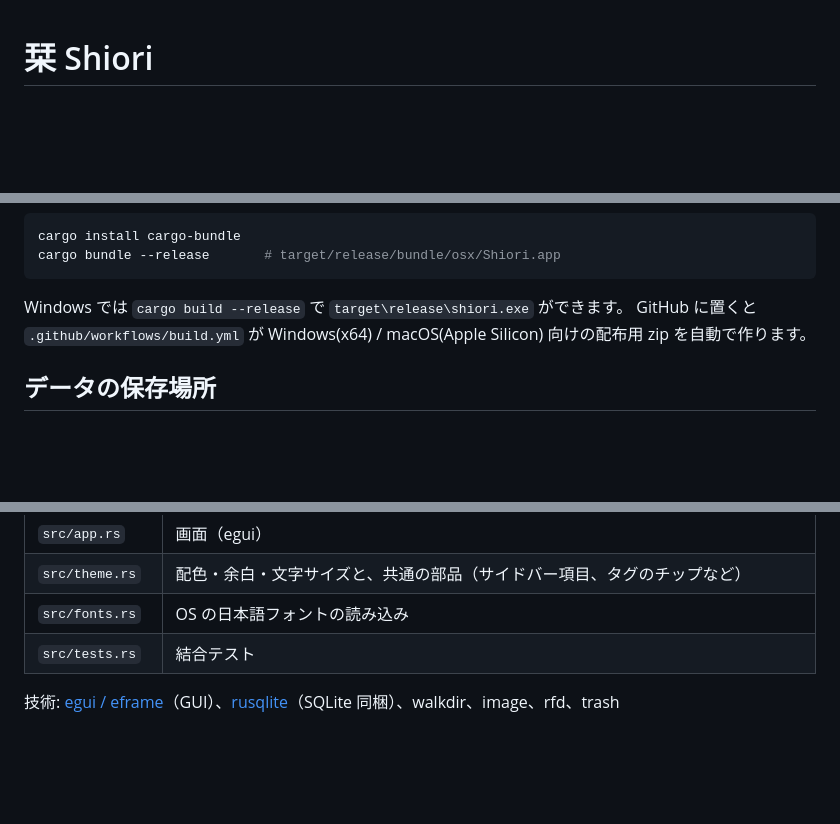
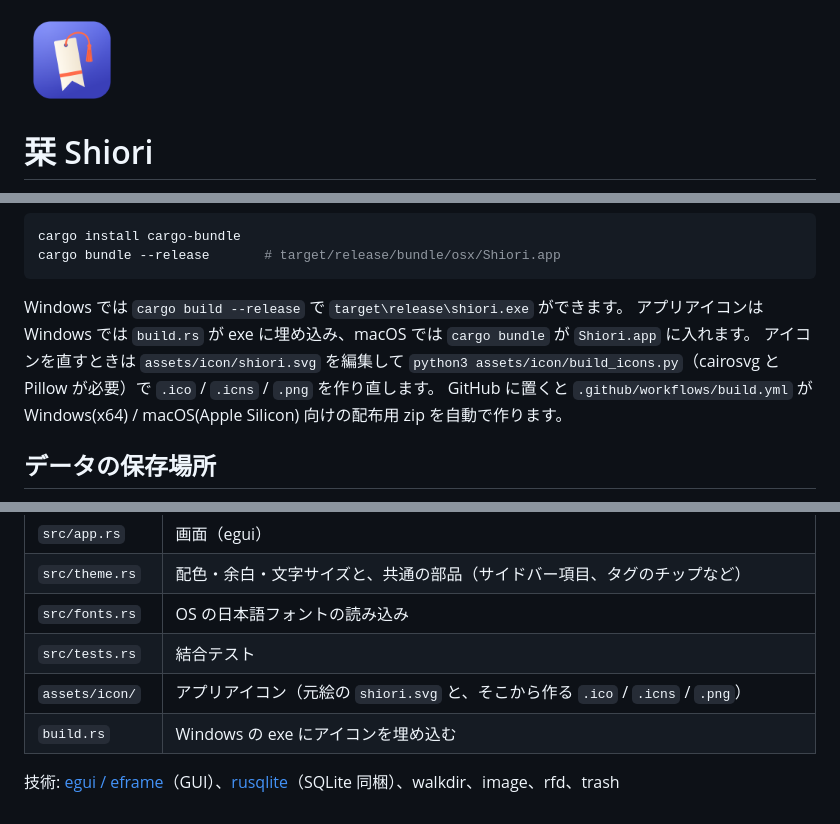
Before and after one commit to t11ii/shiori, a Markdown page: README.md, 3 parts joined by grey strips. GitHub-like rendering; pictures changed too: assets/icon/shiori-512.png (added); blank space fills up the shorter version.

````diff
--- a/README.md
+++ b/README.md
@@ -1,3 +1,5 @@
+<img src="assets/icon/shiori-512.png" width="96" alt="Shiori のアイコン">
+
 # 栞 Shiori
 
 タグ・スター・ラベル・コメントでファイルを整理する、Windows / macOS 用のファイル管理ソフトです。Rust 製。画面のメニューは英語表示です（タグ名やコメントなど中身は日本語もそのまま使えます）。
@@ -79,6 +81,8 @@ cargo bundle --release       # target/release/bundle/osx/Shiori.app
 ```
 
 Windows では `cargo build --release` で `target\release\shiori.exe` ができます。
+アプリアイコンは Windows では `build.rs` が exe に埋め込み、macOS では `cargo bundle` が `Shiori.app` に入れます。
+アイコンを直すときは `assets/icon/shiori.svg` を編集して `python3 assets/icon/build_icons.py`（cairosvg と Pillow が必要）で `.ico` / `.icns` / `.png` を作り直します。
 GitHub に置くと `.github/workflows/build.yml` が Windows(x64) / macOS(Apple Silicon) 向けの配布用 zip を自動で作ります。
 
 ## データの保存場所
@@ -102,5 +106,7 @@ GitHub に置くと `.github/workflows/build.yml` が Windows(x64) / macOS(Apple
 | `src/theme.rs` | 配色・余白・文字サイズと、共通の部品（サイドバー項目、タグのチップなど） |
 | `src/fonts.rs` | OS の日本語フォントの読み込み |
 | `src/tests.rs` | 結合テスト |
+| `assets/icon/` | アプリアイコン（元絵の `shiori.svg` と、そこから作る `.ico` / `.icns` / `.png`） |
+| `build.rs` | Windows の exe にアイコンを埋め込む |
 
 技術: [egui / eframe](https://github.com/emilk/egui)（GUI）、[rusqlite](https://github.com/rusqlite/rusqlite)（SQLite 同梱）、walkdir、image、rfd、trash
````
Also changed, not shown: assets/icon/shiori-win-256.png (added), 8 other files.
